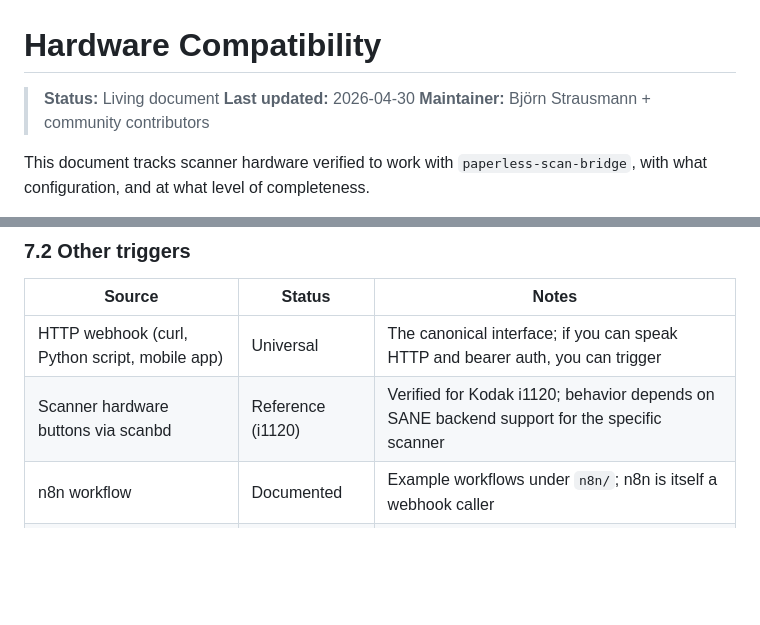
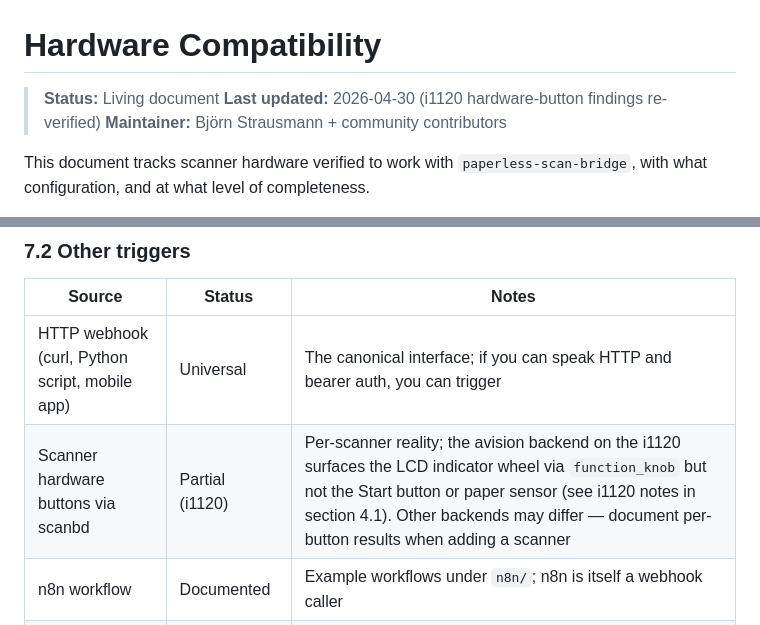
Before and after one commit to strausmann/paperless-scan-bridge, a Markdown page: HARDWARE_COMPATIBILITY.md, 2 parts joined by grey strips. Rendered like a GitHub page; blank space fills up the shorter version.

```diff
--- a/HARDWARE_COMPATIBILITY.md
+++ b/HARDWARE_COMPATIBILITY.md
@@ -1,7 +1,7 @@
 # Hardware Compatibility
 
 > **Status:** Living document
-> **Last updated:** 2026-04-30
+> **Last updated:** 2026-04-30 (i1120 hardware-button findings re-verified)
 > **Maintainer:** Björn Strausmann + community contributors
 
 This document tracks scanner hardware verified to work with
@@ -283,7 +314,7 @@ blueprints we ship are tested against specific Zigbee remote devices.
 | Source | Status | Notes |
 | --- | --- | --- |
 | HTTP webhook (curl, Python script, mobile app) | Universal | The canonical interface; if you can speak HTTP and bearer auth, you can trigger |
-| Scanner hardware buttons via scanbd | Reference (i1120) | Verified for Kodak i1120; behavior depends on SANE backend support for the specific scanner |
+| Scanner hardware buttons via scanbd | Partial (i1120) | Per-scanner reality; the avision backend on the i1120 surfaces the LCD indicator wheel via `function_knob` but not the Start button or paper sensor (see i1120 notes in section 4.1). Other backends may differ — document per-button results when adding a scanner |
 | n8n workflow | Documented | Example workflows under `n8n/`; n8n is itself a webhook caller |
 | Node-RED | Untested but trivial | Node-RED HTTP request node configures in 30 seconds |
 
```
Also changed, not shown: other parts of HARDWARE_COMPATIBILITY.md (+61 -16 lines), docs/research/scanner-hardware-events.md (added, +261 -0 lines).
